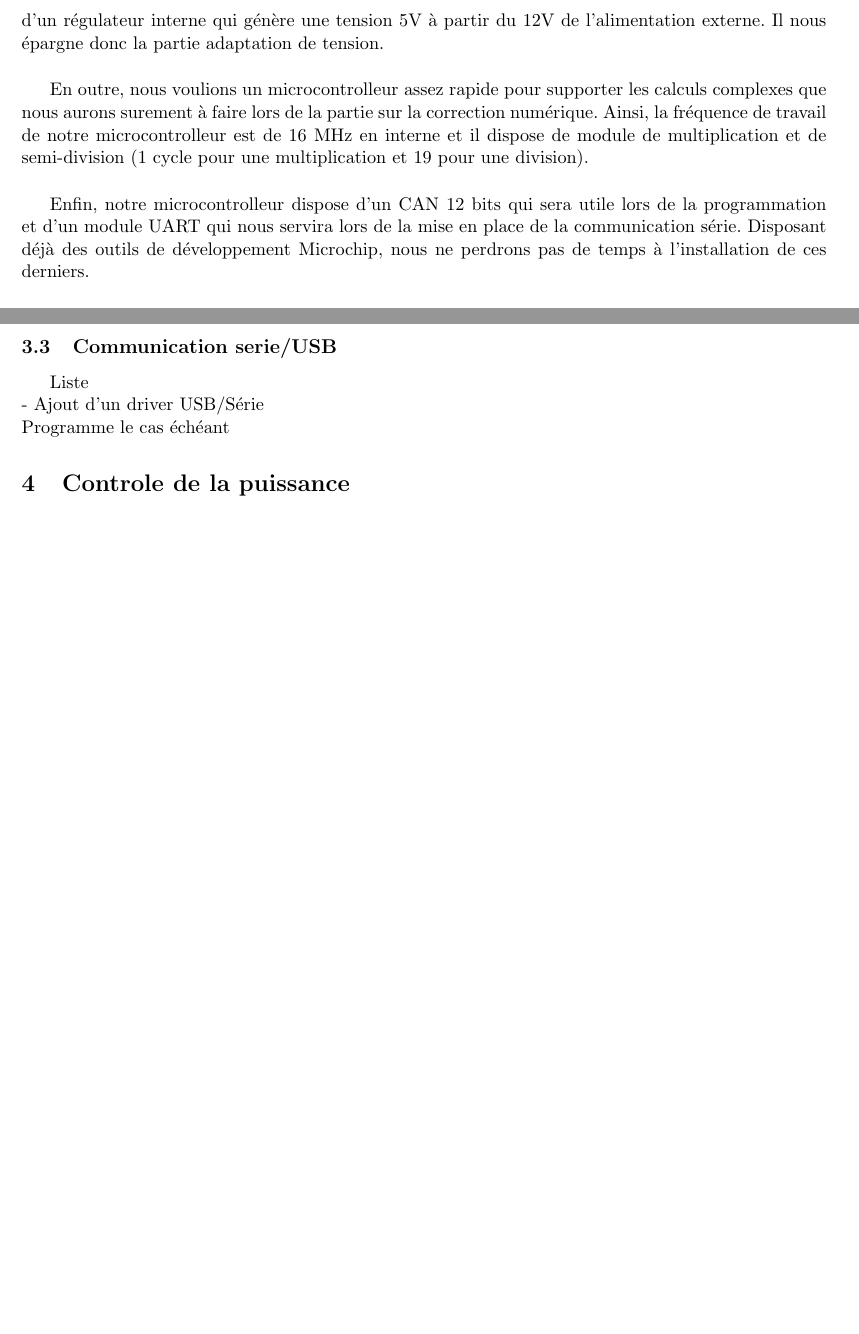
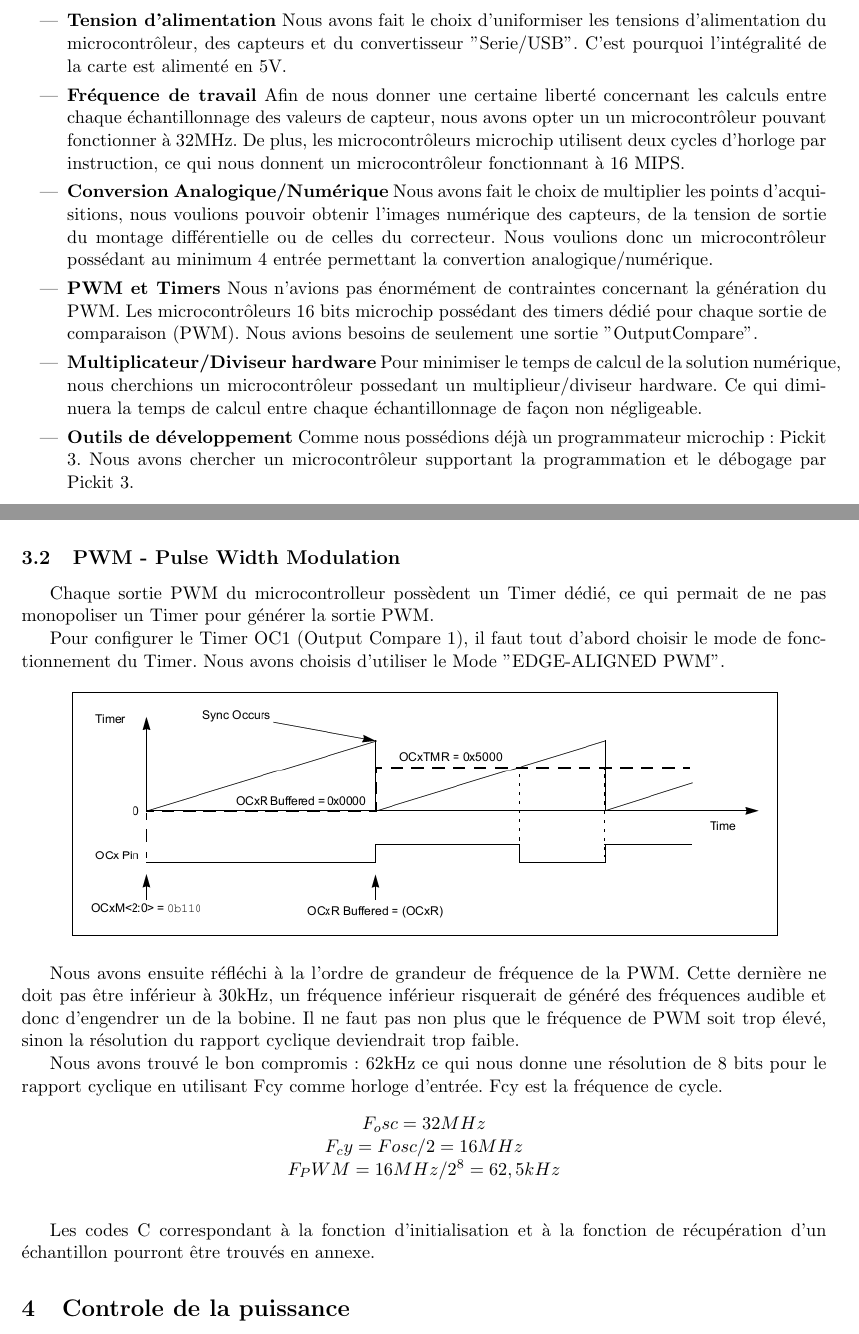
Before and after one commit to Kyklas/projet-plury-4eii-2012, a LaTeX document (Rapports/SolutionAnalogique.tex): two parts of pages 8 and 9 of 12, joined at a grey line, cut at the place of the change, the shorter picture padded with empty space. Compiled offline with pdfLaTeX; a LaTeX package or settings file that is missing is left out.

Commit message:
Ajout de la partie PWM et modification du choix de micro

```diff
--- a/Rapports/SolutionAnalogique.tex
+++ b/Rapports/SolutionAnalogique.tex
@@ -194,16 +194,3 @@ Nous avons donc validé notre choix de montage de correcteur et nous avons déte
 \section{Conversion \& Communication}
 \subsection{Choix du microcontrolleur}
 
-Tout d'abord, nous voulions utiliser un microcontrolleur de la famille des PIC puisque nous étions davantage habitués à leur programmation et que nous trouvons que les documentations de Microchip sont plus pratique à lire que celle de TI.  %de l'aversion totale de tous les membre du groupe à l'égard des microcontrolleur TI (surement causée par le cours génialissime de M.Nezan en 3ème année).
-
-\vspace{0.5cm}
-
-Une fois ce choix fait, nous avons recherché le microcontrolleur qui nous éviterait le maximum de contraintes par la suite. C'est pour cela que nous avons choisi le PIC24FV32KA301. Celui-ci dispose d'un régulateur interne qui génère une tension 5V à partir du 12V de l'alimentation externe. Il nous épargne donc la partie adaptation de tension.
-
-\vspace{0.5cm}
-
-En outre, nous voulions un microcontrolleur assez rapide pour supporter les calculs complexes que nous aurons surement à faire lors de la partie sur la correction numérique. Ainsi, la fréquence de travail de notre microcontrolleur est de 16 MHz en interne et il dispose de module de multiplication et de semi-division (1 cycle pour une multiplication et 19 pour une division).
-
-\vspace{0.5cm}
-
-Enfin, notre microcontrolleur dispose d'un CAN 12 bits qui sera utile lors de la programmation et d'un module UART qui nous servira lors de la mise en place de la communication série. Disposant déjà des outils de développement Microchip, nous ne perdrons pas de temps à l'installation de ces derniers.
@@ -217 +213,4 @@ Enfin, notre microcontrolleur dispose d'un CAN 12 bits qui sera utile lors de la
 
+\begin{itemize}
+	\item \textbf{Tension d'alimentation}
+	Nous avons fait le choix d'uniformiser les tensions d'alimentation du microcontrôleur, des capteurs et du convertisseur "Serie/USB". C'est pourquoi l'intégralité de la carte est alimenté en 5V.
@@ -222 +217,15 @@ Liste
 
+	\item \textbf{Fréquence de travail}
+	Afin de nous donner une certaine liberté concernant les calculs entre chaque échantillonnage des valeurs de capteur, nous avons opter un un microcontrôleur pouvant fonctionner à 32MHz. De plus, les microcontrôleurs microchip utilisent deux cycles d'horloge par instruction, ce qui nous donnent un microcontrôleur fonctionnant à 16 MIPS.
+
+	\item \textbf{Conversion Analogique/Numérique}
+ 	Nous avons fait le choix de multiplier les points d'acquisitions, nous voulions pouvoir obtenir l'images numérique des capteurs, de la tension de sortie du montage différentielle ou de celles du correcteur. Nous voulions donc un microcontrôleur possédant au minimum 4 entrée permettant la convertion analogique/numérique.
+
+	\item \textbf{PWM et Timers}
+	Nous n'avions pas énormément de contraintes concernant la génération du PWM. Les microcontrôleurs 16 bits microchip possédant des timers dédié pour chaque sortie de comparaison (PWM). Nous avions besoins de seulement une sortie "OutputCompare".
+
+	\item \textbf{Multiplicateur/Diviseur hardware}
+	Pour minimiser le temps de calcul de la solution numérique, nous cherchions un microcontrôleur possedant un multiplieur/diviseur hardware. Ce qui diminuera la temps de calcul entre chaque échantillonnage de façon non négligeable.
+
+	\item \textbf{Outils de développement}
+	Comme nous possédions déjà un programmateur microchip : Pickit 3. Nous avons chercher un microcontrôleur supportant la programmation et le débogage par Pickit 3.
@@ -244,11 +267,27 @@ L'attente active n'est pas gênante puisque l'on récupère la valeur de l'écha
 
 Les codes C correspondant à la fonction d'initialisation et à la fonction de récupération d'un échantillon pourront être trouvés en annexe.
 
+\subsection{PWM - Pulse Width Modulation}
 
-\subsection{Communication serie/USB}
-Liste
-\\- Ajout d'un driver USB/Série
-\\ Programme le cas échéant
+Chaque sortie PWM du microcontrolleur possèdent un Timer dédié, ce qui permait de ne pas monopoliser un Timer pour générer la sortie PWM.
+
+Pour configurer le Timer OC1 (Output Compare 1), il faut tout d'abord choisir le mode de fonctionnement du Timer. Nous avons choisis d'utiliser le Mode "EDGE-ALIGNED PWM".
+
+\begin{center}
+\includegraphics[width = 15cm]{SolutionAnalogique/PWMMode.png}
+\end{center}
+
+Nous avons ensuite réfléchi à la l'ordre de grandeur de fréquence de la PWM. Cette dernière ne doit pas être inférieur à 30kHz, un fréquence inférieur risquerait de généré des fréquences audible et donc d'engendrer un  de la bobine. Il ne faut pas non plus que le fréquence de PWM soit trop élevé, sinon la résolution du rapport cyclique deviendrait trop faible.
+
+Nous avons trouvé le bon compromis : 62kHz ce qui nous donne une résolution de 8 bits pour le rapport cyclique en utilisant Fcy comme horloge d'entrée. Fcy est la fréquence de cycle.
+\begin{center}
+$F_osc = 32MHz$
+\\$F_cy = Fosc/2 = 16MHz$
+\\$F_PWM = 16MHz/2^8 = 62,5kHz$
+\end{center}
+\vspace{0.5cm}
+
+Les codes C correspondant à la fonction d'initialisation et à la fonction de récupération d'un échantillon pourront être trouvés en annexe.
 
 \section{Controle de la puissance}
 
```
Also changed, not shown: Rapports/SolutionAnalogique/PWMMode.png (added), Rapports/SolutionAnalogique.tex (37 more changed lines).
